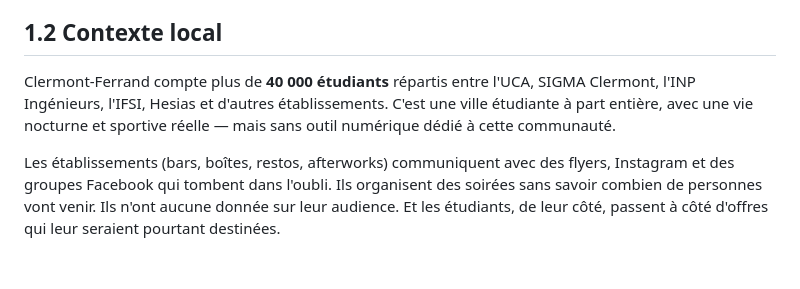
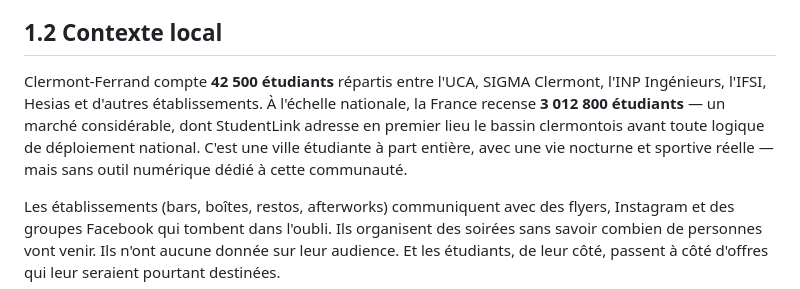
Before and after one commit to ARTHURGMD63/TitreRNCP, a Markdown page: docs/DOSSIER_PROFESSIONNEL.md, the part around the change. Rendered like a GitHub page; blank space fills up the shorter version.

Commit message:
docs: mise à jour stats étudiants (42 500 Clermont, 3 012 800 France)
Co-Authored-By: Claude Sonnet 4.6 <noreply@anthropic.com>

```diff
--- a/docs/DOSSIER_PROFESSIONNEL.md
+++ b/docs/DOSSIER_PROFESSIONNEL.md
@@ -20,7 +20,7 @@ On veut se retrouver. On veut faire des trucs ensemble. Mais on veut aussi payer
 
 ## 1.2 Contexte local
 
-Clermont-Ferrand compte plus de **40 000 étudiants** répartis entre l'UCA, SIGMA Clermont, l'INP Ingénieurs, l'IFSI, Hesias et d'autres établissements. C'est une ville étudiante à part entière, avec une vie nocturne et sportive réelle — mais sans outil numérique dédié à cette communauté.
+Clermont-Ferrand compte **42 500 étudiants** répartis entre l'UCA, SIGMA Clermont, l'INP Ingénieurs, l'IFSI, Hesias et d'autres établissements. À l'échelle nationale, la France recense **3 012 800 étudiants** — un marché considérable, dont StudentLink adresse en premier lieu le bassin clermontois avant toute logique de déploiement national. C'est une ville étudiante à part entière, avec une vie nocturne et sportive réelle — mais sans outil numérique dédié à cette communauté.
 
 Les établissements (bars, boîtes, restos, afterworks) communiquent avec des flyers, Instagram et des groupes Facebook qui tombent dans l'oubli. Ils organisent des soirées sans savoir combien de personnes vont venir. Ils n'ont aucune donnée sur leur audience. Et les étudiants, de leur côté, passent à côté d'offres qui leur seraient pourtant destinées.
 
```
